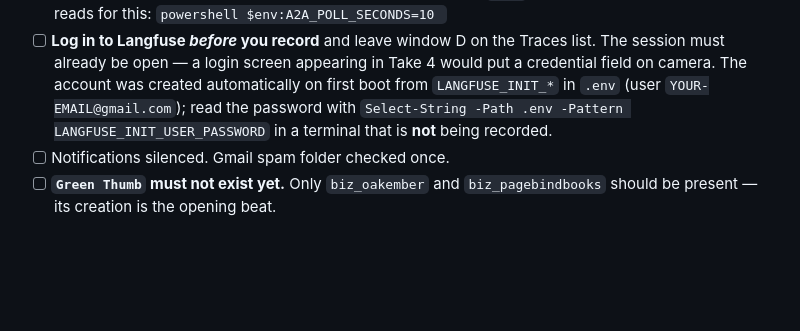
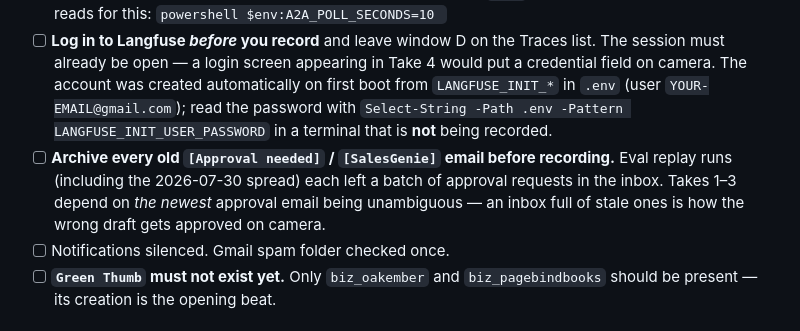
Before and after one commit to vaibhav0904/salesgenie, a Markdown page: presentation/video-script.md, the part around the change. Drawn GitHub-style; blank space fills up the shorter version.

Commit message:
Pre-flight: archive stale approval emails before recording
Co-Authored-By: Claude Opus 5 <noreply@anthropic.com>

````diff
--- a/presentation/video-script.md
+++ b/presentation/video-script.md
@@ -35,6 +35,7 @@ cd "<the folder you cloned salesgenie into>"
       $env:A2A_POLL_SECONDS=10
       ```
 - [ ] **Log in to Langfuse *before* you record** and leave window D on the Traces list. The session must already be open — a login screen appearing in Take 4 would put a credential field on camera. The account was created automatically on first boot from `LANGFUSE_INIT_*` in `.env` (user `YOUR-EMAIL@gmail.com`); read the password with `Select-String -Path .env -Pattern LANGFUSE_INIT_USER_PASSWORD` in a terminal that is **not** being recorded.
+- [ ] **Archive every old `[Approval needed]` / `[SalesGenie]` email before recording.** Eval replay runs (including the 2026-07-30 spread) each left a batch of approval requests in the inbox. Takes 1–3 depend on *the newest* approval email being unambiguous — an inbox full of stale ones is how the wrong draft gets approved on camera.
 - [ ] Notifications silenced. Gmail spam folder checked once.
 - [ ] **`Green Thumb` must not exist yet.** Only `biz_oakember` and `biz_pagebindbooks` should be present — its creation is the opening beat.
 
````
